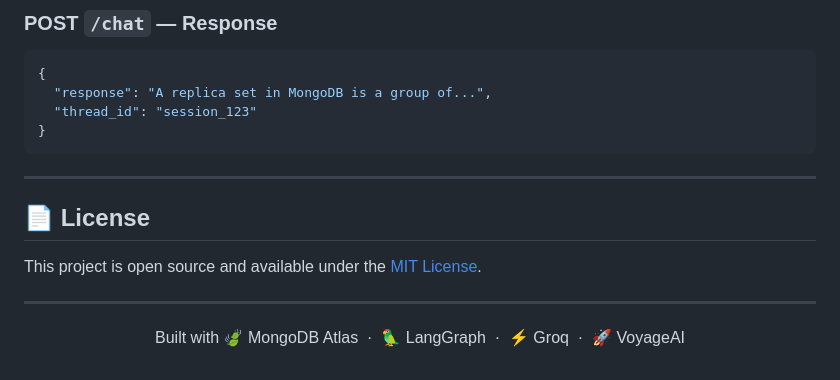
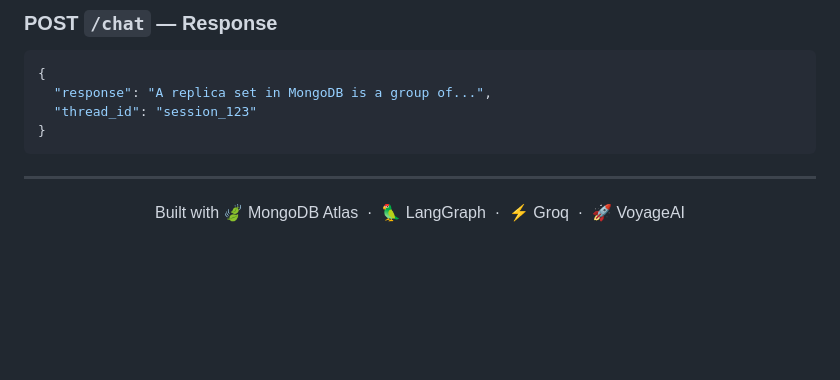
Before and after one commit to gururajpanse/MongoMind-AI, a Markdown page: README.md, the part around the change. Drawn GitHub-style; blank space fills up the shorter version.

Commit message:
docs:modified readme

```diff
--- a/README.md
+++ b/README.md
@@ -254,12 +254,6 @@ This executes predefined queries and prints the agent's reasoning and final answ
 
 ---
 
-## 📄 License
-
-This project is open source and available under the [MIT License](LICENSE).
-
----
-
 <p align="center">
   Built with 🍃 MongoDB Atlas &nbsp;·&nbsp; 🦜 LangGraph &nbsp;·&nbsp; ⚡ Groq &nbsp;·&nbsp; 🚀 VoyageAI
 </p>
```
